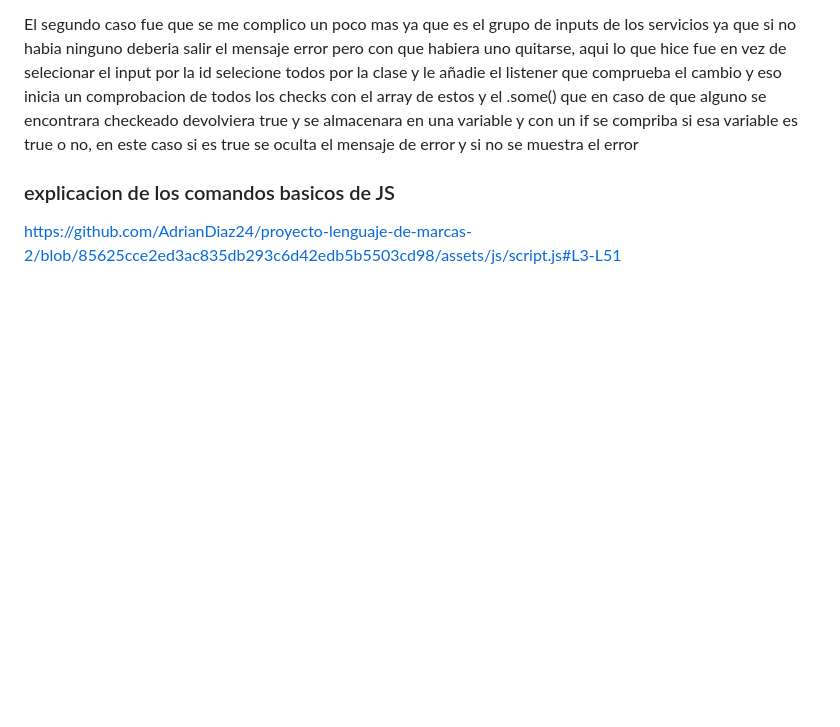
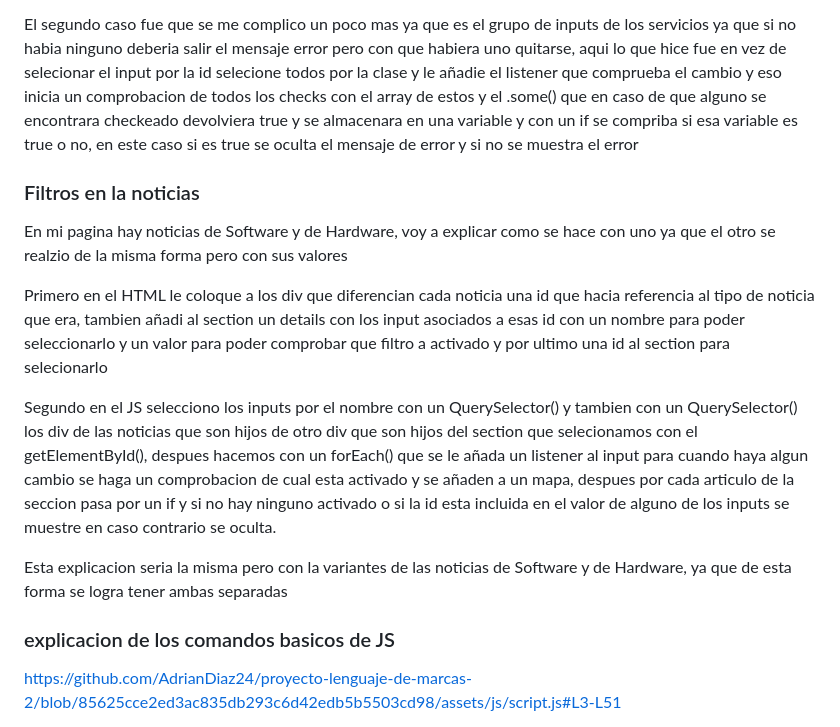
Before and after one commit to AdrianDiaz24/proyecto-lenguaje-de-marcas-2, a Markdown page: README.md, the part around the change. GitHub-like rendering; blank space fills up the shorter version.

Commit message:
Añadir explicacion filtros al README

```diff
--- a/README.md
+++ b/README.md
@@ -123,6 +123,16 @@ El primer caso en el que cambia es levemente en el del correo electronico, tiene
 
 El segundo caso fue que se me complico un poco mas ya que es el grupo de inputs de los servicios ya que si no habia ninguno deberia salir el mensaje error pero con que habiera uno quitarse, aqui lo que hice fue en vez de selecionar el input por la id selecione todos por la clase y le añadie el listener que comprueba el cambio y eso inicia un comprobacion de todos los checks con el array de estos y el .some() que en caso de que alguno se encontrara checkeado devolviera true y se almacenara en una variable y con un if se compriba si esa variable es true o no, en este caso si es true se oculta el mensaje de error y si no se muestra el error
 
+### Filtros en la noticias
+
+En mi pagina hay noticias de Software y de Hardware, voy a explicar como se hace con uno ya que el otro se realzio de la misma forma pero con sus valores
+
+Primero en el HTML le coloque a los div que diferencian cada noticia una id que hacia referencia al tipo de noticia que era, tambien añadi al section un details con los input asociados a esas id con un nombre para poder seleccionarlo y un valor para poder comprobar que filtro a activado y por ultimo una id al section para selecionarlo
+
+Segundo en el JS selecciono los inputs por el nombre con un QuerySelector() y tambien con un QuerySelector() los div de las noticias que son hijos de otro div que son hijos del section que selecionamos con el getElementById(), despues hacemos con un forEach() que se le añada un listener al input para cuando haya algun cambio se haga un comprobacion de cual esta activado y se añaden a un mapa, despues por cada articulo de la seccion pasa por un if y si no hay ninguno activado o si la id esta incluida en el valor de alguno de los inputs se muestre en caso contrario se oculta.
+
+Esta explicacion seria la misma pero con la variantes de las noticias de Software y de Hardware, ya que de esta forma se logra tener ambas separadas
+
 ### explicacion de los comandos basicos de JS
 
 https://github.com/AdrianDiaz24/proyecto-lenguaje-de-marcas-2/blob/85625cce2ed3ac835db293c6d42edb5b5503cd98/assets/js/script.js#L3-L51
```
